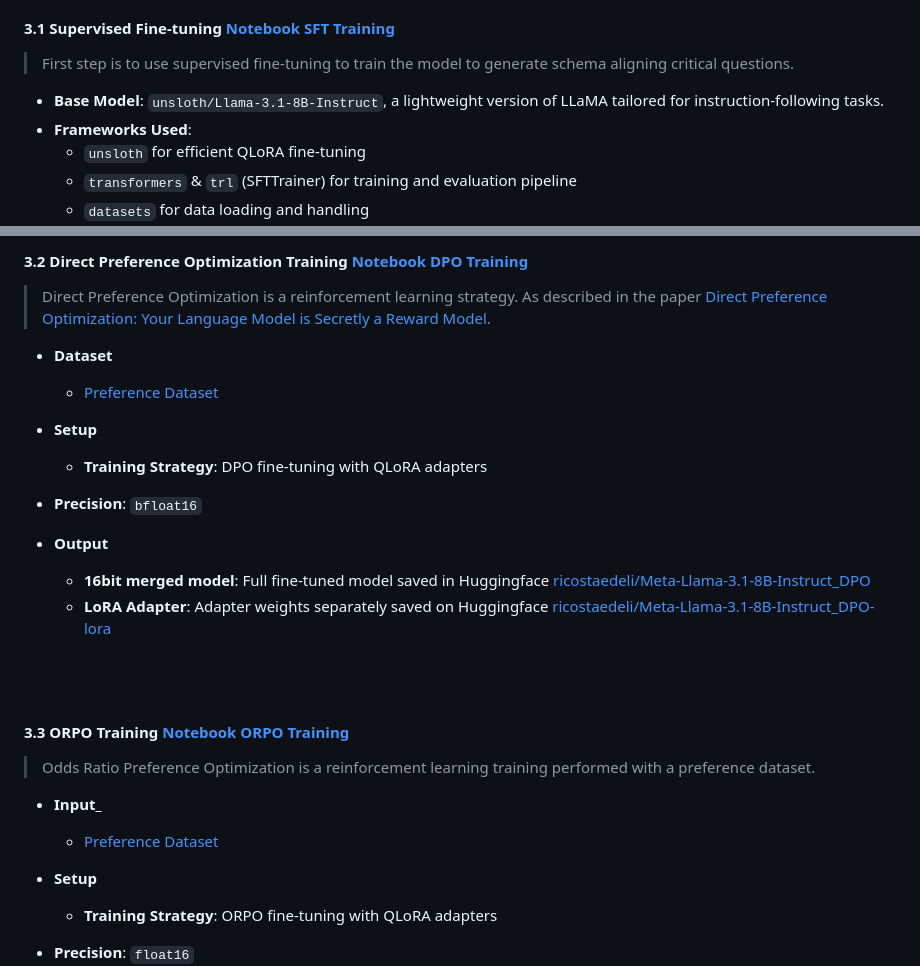
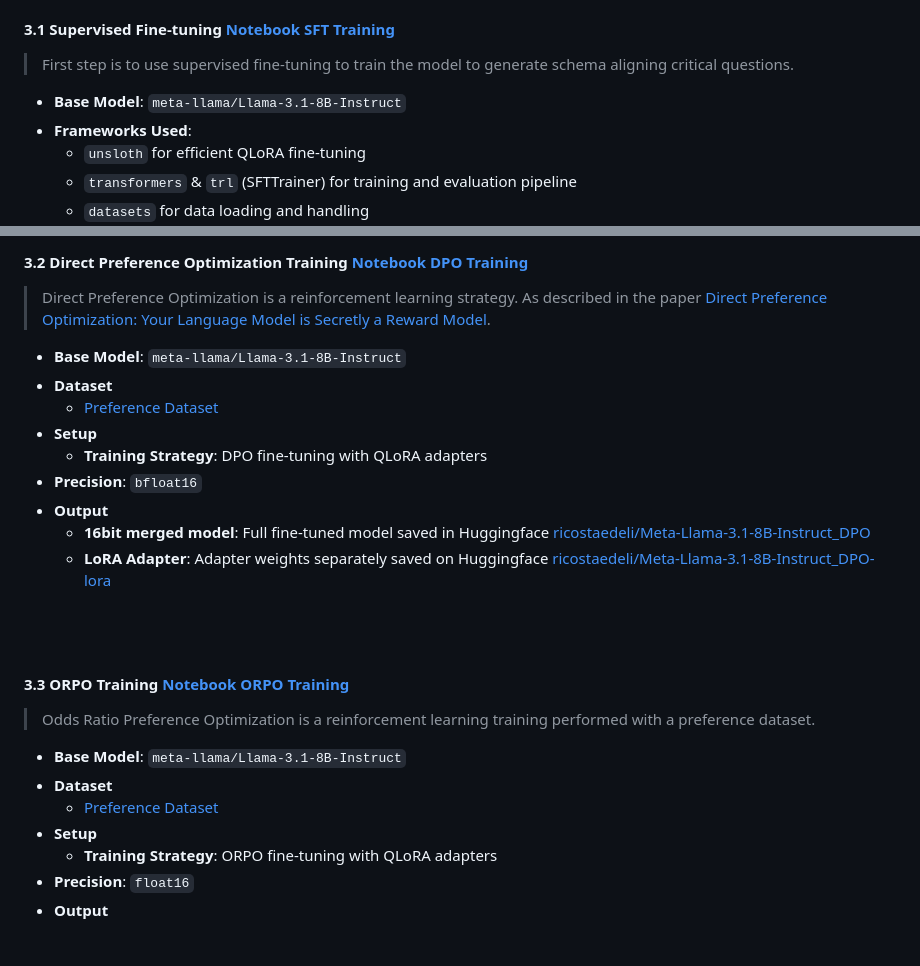
Before and after one commit to RicoStaedeli/NLP2025_CQG, a Markdown page: README.md, 2 parts joined by grey strips. Rendered like a GitHub page; blank space fills up the shorter version.

```diff
--- a/README.md
+++ b/README.md
@@ -141,8 +141,7 @@ Optimization. And third we use Odds Ratio Preference Optimization which is as we
 
 > First step is to use supervised fine-tuning to train the model to generate schema aligning critical questions.
 
-- **Base Model**: `unsloth/Llama-3.1-8B-Instruct`, a lightweight version of LLaMA tailored for instruction-following
-  tasks.
+- **Base Model**: `meta-llama/Llama-3.1-8B-Instruct`
 - **Frameworks Used**:
     - `unsloth` for efficient QLoRA fine-tuning
     - `transformers` & `trl` (SFTTrainer) for training and evaluation pipeline
@@ -168,9 +167,9 @@ Optimization. And third we use Odds Ratio Preference Optimization which is as we
 > paper [Direct Preference Optimization:
 Your Language Model is Secretly a Reward Model](https://arxiv.org/pdf/2305.18290).
 
+- **Base Model**: `meta-llama/Llama-3.1-8B-Instruct`
 - **Dataset**
     - [Preference Dataset](Data/Processed/CQ%20DPO%20Dataset.json)
-
 - **Setup**
     - **Training Strategy**: DPO fine-tuning with QLoRA adapters
 - **Precision**:  `bfloat16`
@@ -186,10 +185,9 @@ Your Language Model is Secretly a Reward Model](https://arxiv.org/pdf/2305.18290
 #### 3.3 ORPO Training [Notebook ORPO Training](4_Training_4_ORPO.ipynb)
 
 > Odds Ratio Preference Optimization is a reinforcement learning training performed with a preference dataset.
-
-- **Input_**
+- **Base Model**: `meta-llama/Llama-3.1-8B-Instruct`
+- **Dataset**
     - [Preference Dataset](Data/Processed/CQ%20DPO%20Dataset.json)
-
 - **Setup**
     - **Training Strategy**: ORPO fine-tuning with QLoRA adapters
 - **Precision**:  `float16`
```
